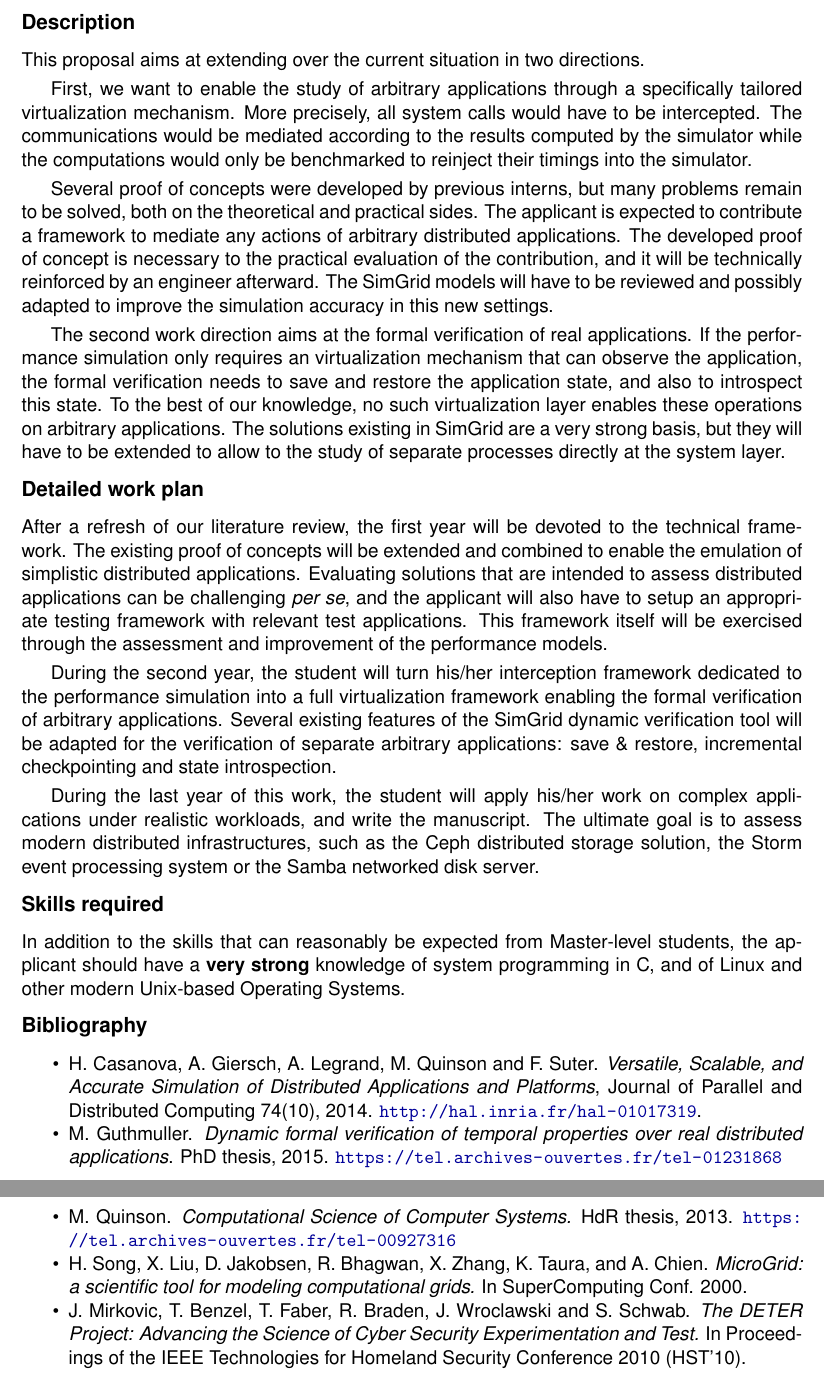
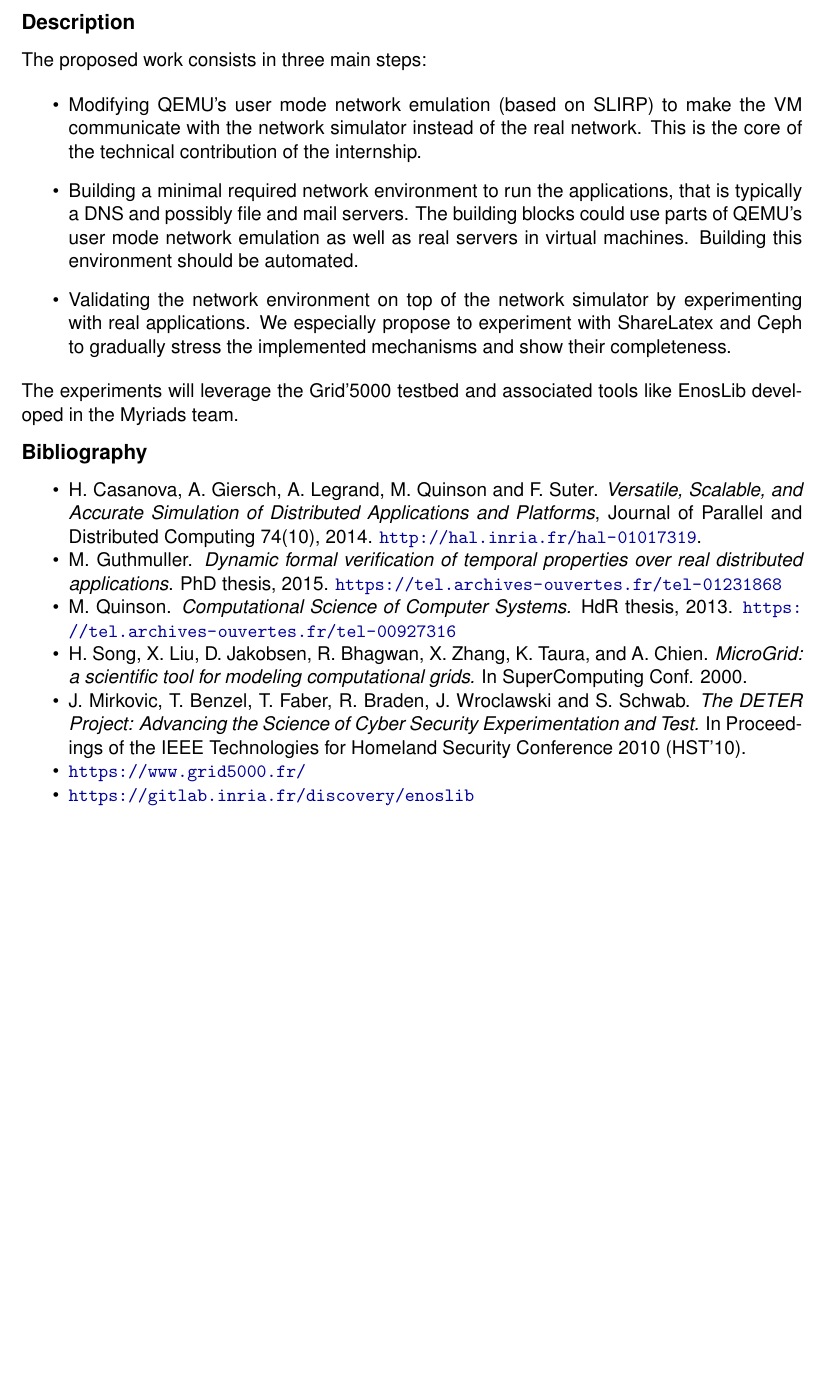
Before and after one commit to kaganisildak/tansiv, a LaTeX document (internship/internship-tansiv.tex): two parts of pages 2 and 3 of 3 before the commit and part of page 2 of 2 after it, the two joined at a grey line, cut so that both start at the same text, the shorter picture padded with empty space. Compiled offline with pdfLaTeX.

Commit message:
Avec description des étapes

```diff
--- a/internship/internship-tansiv.tex
+++ b/internship/internship-tansiv.tex
@@ -100,89 +100,25 @@ this internship is to leverage the predictive power of SimGrid on
 unmodified, non-trivial distributed applications.
 
 \subsection*{Description}
-This proposal aims at extending over the current situation in two
-directions.
 
-First, we want to enable the study of arbitrary applications through a
-specifically tailored virtualization mechanism. More precisely, all
-system calls would have to be intercepted.  The communications would
-be mediated according to the results computed by the simulator while
-the computations would only be benchmarked to reinject their timings
-into the simulator.
+%\subsection*{Detailed work plan}
 
-Several proof of concepts were developed by previous interns, but many
-problems remain to be solved, both on the theoretical and practical
-sides. The applicant is expected to contribute a framework to mediate
-any actions of arbitrary distributed applications. The developed proof
-of concept is necessary to the practical evaluation of the
-contribution, and it will be technically reinforced by an engineer
-afterward. The SimGrid models will have to be reviewed and possibly
-adapted to improve the simulation accuracy in this new settings.
+The proposed work consists in three main steps:
+\begin{itemize}
+\item Modifying QEMU's user mode network emulation (based on SLIRP) to make the VM
+communicate with the network simulator instead of the real network. This is the
+core of the technical contribution of the internship.
+%This step will be already partly achieved at the beginning of the internship.
+\item Building a minimal required network environment to run the applications, that is typically a DNS and possibly file and mail servers. The building blocks could use parts of QEMU's user mode network emulation as well as real servers in virtual machines. Building this environment should be automated.
+\item Validating the network environment on top of the network simulator by experimenting with real applications. We especially propose to experiment with ShareLatex and Ceph to gradually stress the implemented mechanisms and show their completeness.
+\end{itemize}
+The experiments will leverage the Grid'5000 testbed and associated tools like EnosLib developed in the Myriads team.
 
-The second work direction aims at the formal verification of real
-applications. If the performance simulation only requires an
-virtualization mechanism that can observe the application, the formal
-verification needs to save and restore the application state, and also
-to introspect this state.
+%\subsection*{Skills required}
 %
-To the best of our knowledge, no such virtualization layer enables
-these operations on arbitrary applications. The solutions existing in
-SimGrid are a very strong basis, but they will have to be extended to
-allow to the study of separate processes directly at the system layer.
-
-\subsection*{Detailed work plan}
-After a refresh of our literature review, the first year will be
-devoted to the technical framework. The existing proof of concepts
-will be extended and combined to enable the emulation of simplistic
-distributed applications. Evaluating solutions that are intended to
-assess distributed applications can be challenging \textit{per se},
-and the applicant will also have to setup an appropriate testing
-framework with relevant test applications. This framework itself will
-be exercised through the assessment and improvement of the performance
-models.
-
-During the second year, the student will turn his/her interception
-framework dedicated to the performance simulation into a full
-virtualization framework enabling the formal verification of arbitrary
-applications. Several existing features of the SimGrid dynamic
-verification tool will be adapted for the verification of separate
-arbitrary applications: save \& restore, incremental checkpointing and
-state introspection.
-
-During the last year of this work, the student will apply his/her work
-on complex applications under realistic workloads, and write the
-manuscript. The ultimate goal is to assess modern distributed
-infrastructures, such as the Ceph distributed storage solution, the
-Storm event processing system or the Samba networked disk server.
-
-
-
-% \item Conduct a throughout bibliographical study of the field. The
-%   goal is to gain a better understanding of the system parts that
-%   Simterpose should emulate (CPU, communication, DNS, threads, etc),
-%   and the possible approaches for each aspect.
-% \item Implement the selected approaches. This development is necessary
-%   to the practical evaluation of the contribution. The goal is to only
-%   develop a proof of concept, that will be technically reinforced by
-%   an engineer afterward.
-% \item Evaluate the feasibility of the contribution. An evaluation
-%   framework should be designed, with the selection beforehand of the
-%   applications and workload. The goal is to study which approaches are
-%   \textit{possible} to lightly virtualize distributed
-%   applications. The emulation performance (that is, the overhead of
-%   the virtualization) should also be assessed.
-% \item Evaluate the correctness of our models in this context. The
-%   simulation results should be compared to measurements on real
-%   platforms such as Grid'5000, and (if time permits) the SimGrid
-%   models should be modified if they prove unadapted to this new
-%   context.
-
-
-\subsection*{Skills required}
-
-In addition to the skills that can reasonably be expected from Master-level
-students, the applicant should have a \textbf{very strong} knowledge of system
-programming in C, and of Linux and other modern Unix-based Operating Systems.
+%In addition to the skills that can reasonably be expected from Master-level
+%students, the applicant should have a \textbf{very strong} knowledge of system
+%programming in C, and of Linux and other modern Unix-based Operating Systems.
 
 \subsection*{Bibliography}
 \begin{compactitem}
@@ -212,6 +148,8 @@ programming in C, and of Linux and other modern Unix-based Operating Systems.
   S. Schwab. \textit{The DETER Project: Advancing the Science of Cyber
     Security Experimentation and Test.}  In Proceedings of the IEEE
   Technologies for Homeland Security Conference 2010 (HST'10).
+\item \url{https://www.grid5000.fr/}
+\item \url{https://gitlab.inria.fr/discovery/enoslib}
 \end{compactitem}
 
 \end{document}
```
